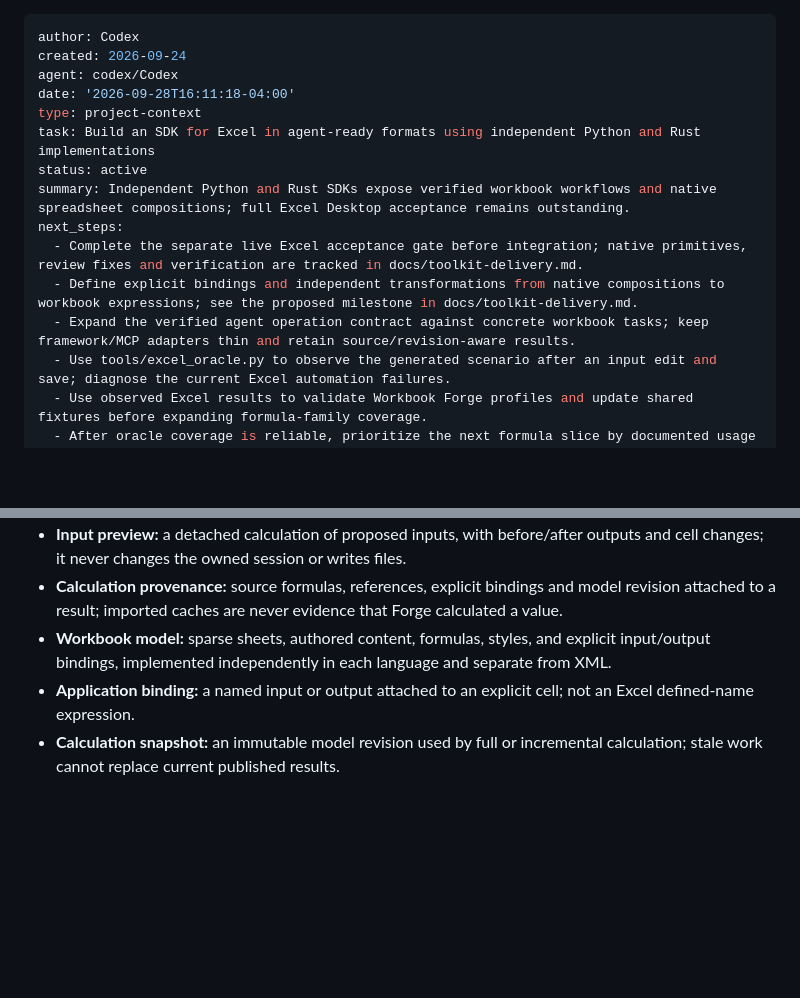
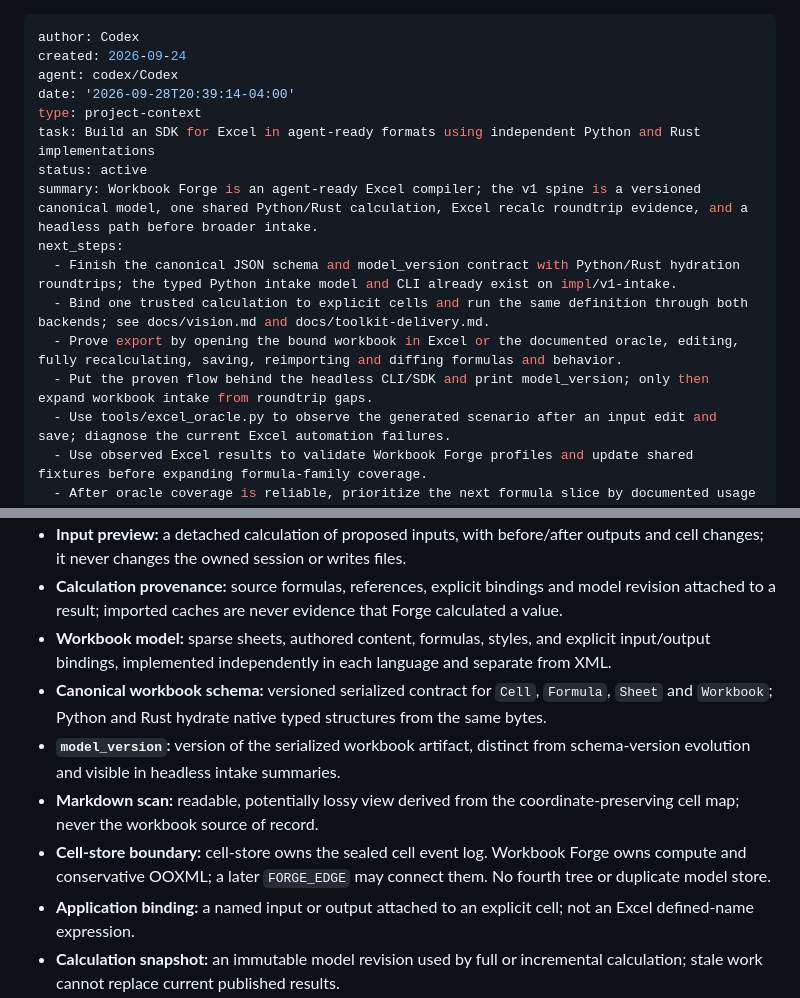
Before and after one commit to Jimthetaxguy/workbook-forge, a Markdown page: CONTEXT.md, 2 parts joined by grey strips. Rendered like a GitHub page; blank space fills up the shorter version.

```diff
--- a/CONTEXT.md
+++ b/CONTEXT.md
@@ -2,15 +2,16 @@
 author: Codex
 created: 2026-09-24
 agent: codex/Codex
-date: '2026-09-28T16:11:18-04:00'
+date: '2026-09-28T20:39:14-04:00'
 type: project-context
 task: Build an SDK for Excel in agent-ready formats using independent Python and Rust implementations
 status: active
-summary: Independent Python and Rust SDKs expose verified workbook workflows and native spreadsheet compositions; full Excel Desktop acceptance remains outstanding.
+summary: Workbook Forge is an agent-ready Excel compiler; the v1 spine is a versioned canonical model, one shared Python/Rust calculation, Excel recalc roundtrip evidence, and a headless path before broader intake.
 next_steps:
-  - Complete the separate live Excel acceptance gate before integration; native primitives, review fixes and verification are tracked in docs/toolkit-delivery.md.
-  - Define explicit bindings and independent transformations from native compositions to workbook expressions; see the proposed milestone in docs/toolkit-delivery.md.
-  - Expand the verified agent operation contract against concrete workbook tasks; keep framework/MCP adapters thin and retain source/revision-aware results.
+  - Finish the canonical JSON schema and model_version contract with Python/Rust hydration roundtrips; the typed Python intake model and CLI already exist on impl/v1-intake.
+  - Bind one trusted calculation to explicit cells and run the same definition through both backends; see docs/vision.md and docs/toolkit-delivery.md.
+  - Prove export by opening the bound workbook in Excel or the documented oracle, editing, fully recalculating, saving, reimporting and diffing formulas and behavior.
+  - Put the proven flow behind the headless CLI/SDK and print model_version; only then expand workbook intake from roundtrip gaps.
   - Use tools/excel_oracle.py to observe the generated scenario after an input edit and save; diagnose the current Excel automation failures.
   - Use observed Excel results to validate Workbook Forge profiles and update shared fixtures before expanding formula-family coverage.
   - After oracle coverage is reliable, prioritize the next formula slice by documented usage and dependency value.
@@ -36,6 +37,10 @@ Build an **SDK for Excel in agent-ready formats**: expose supported workbook dat
 - **Input preview:** a detached calculation of proposed inputs, with before/after outputs and cell changes; it never changes the owned session or writes files.
 - **Calculation provenance:** source formulas, references, explicit bindings and model revision attached to a result; imported caches are never evidence that Forge calculated a value.
 - **Workbook model:** sparse sheets, authored content, formulas, styles, and explicit input/output bindings, implemented independently in each language and separate from XML.
+- **Canonical workbook schema:** versioned serialized contract for `Cell`, `Formula`, `Sheet` and `Workbook`; Python and Rust hydrate native typed structures from the same bytes.
+- **`model_version`:** version of the serialized workbook artifact, distinct from schema-version evolution and visible in headless intake summaries.
+- **Markdown scan:** readable, potentially lossy view derived from the coordinate-preserving cell map; never the workbook source of record.
+- **Cell-store boundary:** cell-store owns the sealed cell event log. Workbook Forge owns compute and conservative OOXML; a later `FORGE_EDGE` may connect them. No fourth tree or duplicate model store.
 - **Application binding:** a named input or output attached to an explicit cell; not an Excel defined-name expression.
 - **Calculation snapshot:** an immutable model revision used by full or incremental calculation; stale work cannot replace current published results.
 - **Preservation baseline:** immutable imported package content used to patch supported changes without rereading or rewriting the original file.
```
Also changed, not shown: docs/vision.md (+54 -21 lines).
